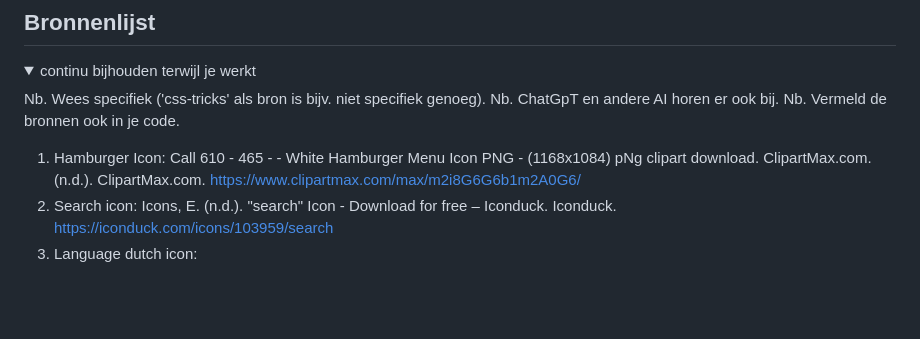
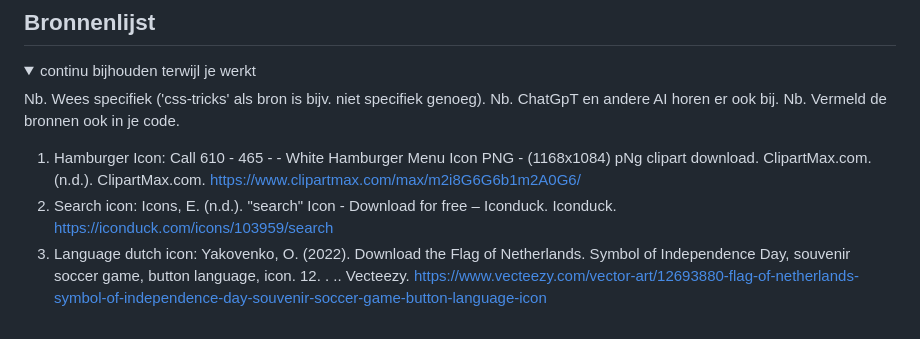
Before and after one commit to JanMunnik/blokweb, a Markdown page: README.md, the part around the change. Rendered like a GitHub page; blank space fills up the shorter version.

```diff
--- a/README.md
+++ b/README.md
@@ -231,6 +231,6 @@ Nb. Door *open* toe te voegen aan een *details* element kun je deze standaard op
 
   1. Hamburger Icon: Call 610 - 465 - - White Hamburger Menu Icon PNG - (1168x1084) pNg clipart download. ClipartMax.com. (n.d.). ClipartMax.com. https://www.clipartmax.com/max/m2i8G6G6b1m2A0G6/
   2. Search icon: Icons, E. (n.d.). "search" Icon - Download for free – Iconduck. Iconduck. https://iconduck.com/icons/103959/search
-  3. Language dutch icon:
+  3. Language dutch icon: Yakovenko, O. (2022). Download the Flag of Netherlands. Symbol of Independence Day, souvenir soccer game, button language, icon. 12. . .. Vecteezy. https://www.vecteezy.com/vector-art/12693880-flag-of-netherlands-symbol-of-independence-day-souvenir-soccer-game-button-language-icon
 
 </details>
```
